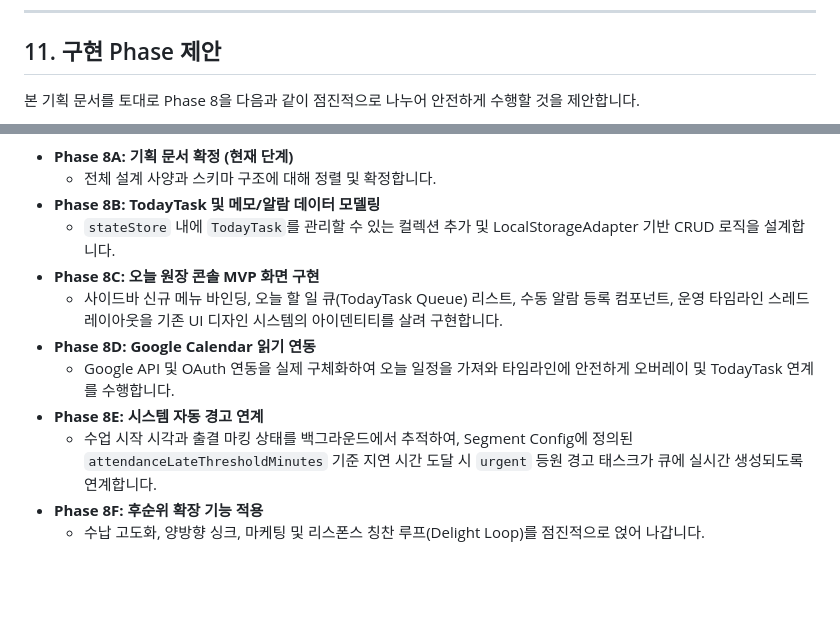
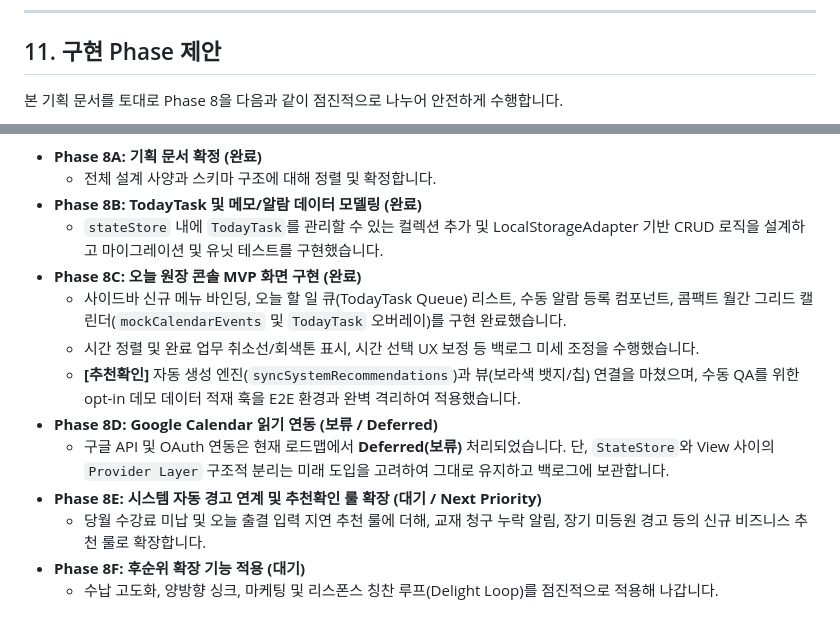
Before and after one commit to charmingriv-sys/2605_dayday, a Markdown page: docs/phase-8a-today-director-console-plan.md, 2 parts joined by grey strips. Drawn GitHub-style; blank space fills up the shorter version.

Commit message:
docs: defer google calendar integration and update today console backlog

````diff
--- a/docs/phase-8a-today-director-console-plan.md
+++ b/docs/phase-8a-today-director-console-plan.md
@@ -228,7 +228,7 @@ MVP 릴리즈 완료 후 점진적으로 추가할 고도화 기능 목록입니
 
 ## 11. 구현 Phase 제안
 
-본 기획 문서를 토대로 Phase 8을 다음과 같이 점진적으로 나누어 안전하게 수행할 것을 제안합니다.
+본 기획 문서를 토대로 Phase 8을 다음과 같이 점진적으로 나누어 안전하게 수행합니다.
 
 ```mermaid
 gantt
@@ -245,15 +245,17 @@ gantt
     Phase 8F: 후순위 확장 기능 적용      : p8f, after p8e, 5d
 ```
 
-*   **Phase 8A: 기획 문서 확정 (현재 단계)**
+*   **Phase 8A: 기획 문서 확정 (완료)**
     - 전체 설계 사양과 스키마 구조에 대해 정렬 및 확정합니다.
-*   **Phase 8B: TodayTask 및 메모/알람 데이터 모델링**
-    - `stateStore` 내에 `TodayTask`를 관리할 수 있는 컬렉션 추가 및 LocalStorageAdapter 기반 CRUD 로직을 설계합니다.
-*   **Phase 8C: 오늘 원장 콘솔 MVP 화면 구현**
-    - 사이드바 신규 메뉴 바인딩, 오늘 할 일 큐(TodayTask Queue) 리스트, 수동 알람 등록 컴포넌트, 운영 타임라인 스레드 레이아웃을 기존 UI 디자인 시스템의 아이덴티티를 살려 구현합니다.
-*   **Phase 8D: Google Calendar 읽기 연동**
-    - Google API 및 OAuth 연동을 실제 구체화하여 오늘 일정을 가져와 타임라인에 안전하게 오버레이 및 TodayTask 연계를 수행합니다.
-*   **Phase 8E: 시스템 자동 경고 연계**
-    - 수업 시작 시각과 출결 마킹 상태를 백그라운드에서 추적하여, Segment Config에 정의된 `attendanceLateThresholdMinutes` 기준 지연 시간 도달 시 `urgent` 등원 경고 태스크가 큐에 실시간 생성되도록 연계합니다.
-*   **Phase 8F: 후순위 확장 기능 적용**
-    - 수납 고도화, 양방향 싱크, 마케팅 및 리스폰스 칭찬 루프(Delight Loop)를 점진적으로 얹어 나갑니다.
+*   **Phase 8B: TodayTask 및 메모/알람 데이터 모델링 (완료)**
+    - `stateStore` 내에 `TodayTask`를 관리할 수 있는 컬렉션 추가 및 LocalStorageAdapter 기반 CRUD 로직을 설계하고 마이그레이션 및 유닛 테스트를 구현했습니다.
+*   **Phase 8C: 오늘 원장 콘솔 MVP 화면 구현 (완료)**
+    - 사이드바 신규 메뉴 바인딩, 오늘 할 일 큐(TodayTask Queue) 리스트, 수동 알람 등록 컴포넌트, 콤팩트 월간 그리드 캘린더(`mockCalendarEvents` 및 `TodayTask` 오버레이)를 구현 완료했습니다.
+    - 시간 정렬 및 완료 업무 취소선/회색톤 표시, 시간 선택 UX 보정 등 백로그 미세 조정을 수행했습니다.
+    - **[추천확인]** 자동 생성 엔진(`syncSystemRecommendations`)과 뷰(보라색 뱃지/칩) 연결을 마쳤으며, 수동 QA를 위한 opt-in 데모 데이터 적재 훅을 E2E 환경과 완벽 격리하여 적용했습니다.
+*   **Phase 8D: Google Calendar 읽기 연동 (보류 / Deferred)**
+    - 구글 API 및 OAuth 연동은 현재 로드맵에서 **Deferred(보류)** 처리되었습니다. 단, `StateStore`와 View 사이의 `Provider Layer` 구조적 분리는 미래 도입을 고려하여 그대로 유지하고 백로그에 보관합니다.
+*   **Phase 8E: 시스템 자동 경고 연계 및 추천확인 룰 확장 (대기 / Next Priority)**
+    - 당월 수강료 미납 및 오늘 출결 입력 지연 추천 룰에 더해, 교재 청구 누락 알림, 장기 미등원 경고 등의 신규 비즈니스 추천 룰로 확장합니다.
+*   **Phase 8F: 후순위 확장 기능 적용 (대기)**
+    - 수납 고도화, 양방향 싱크, 마케팅 및 리스폰스 칭찬 루프(Delight Loop)를 점진적으로 적용해 나갑니다.
````
Also changed, not shown: other parts of docs/phase-8a-today-director-console-plan.md (+4 -4 lines), docs/phase-8c-today-console-backlog.md (+51 -54 lines).
